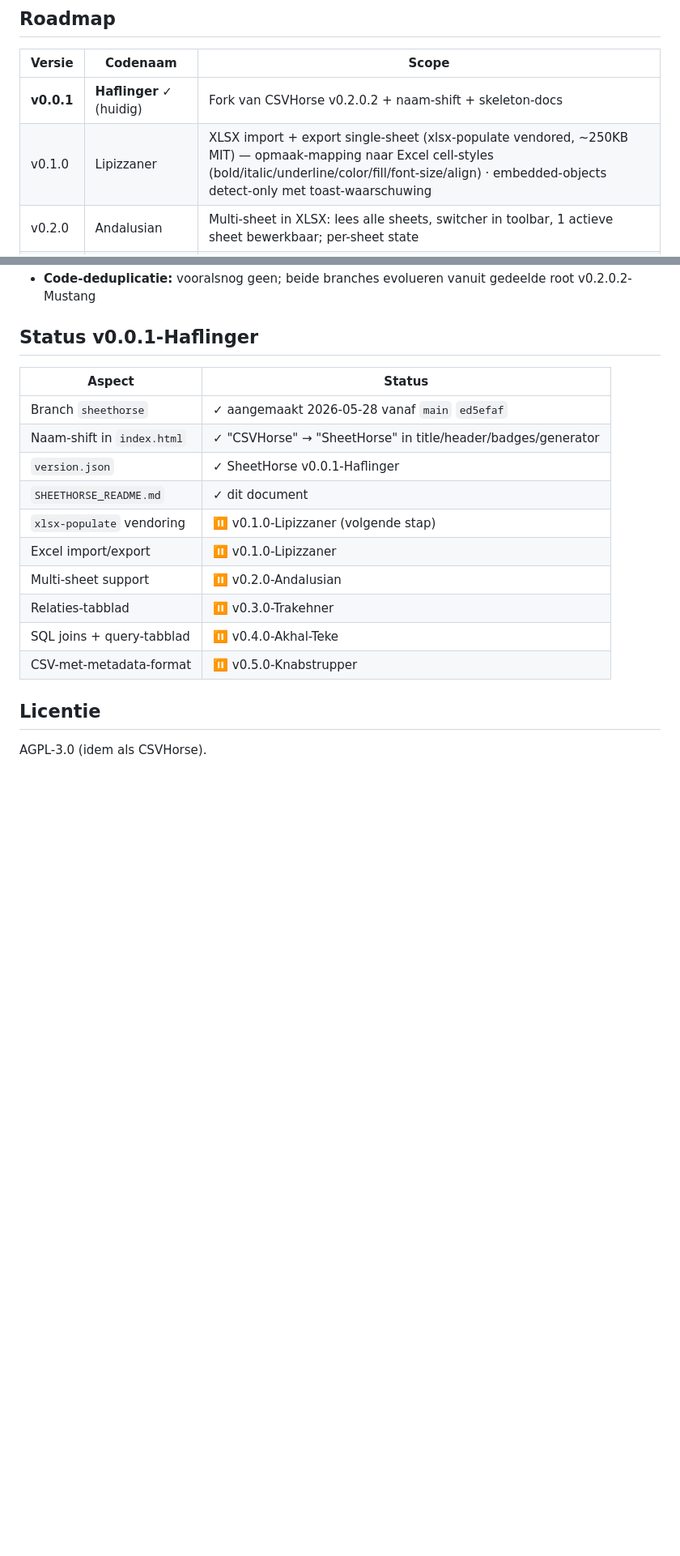
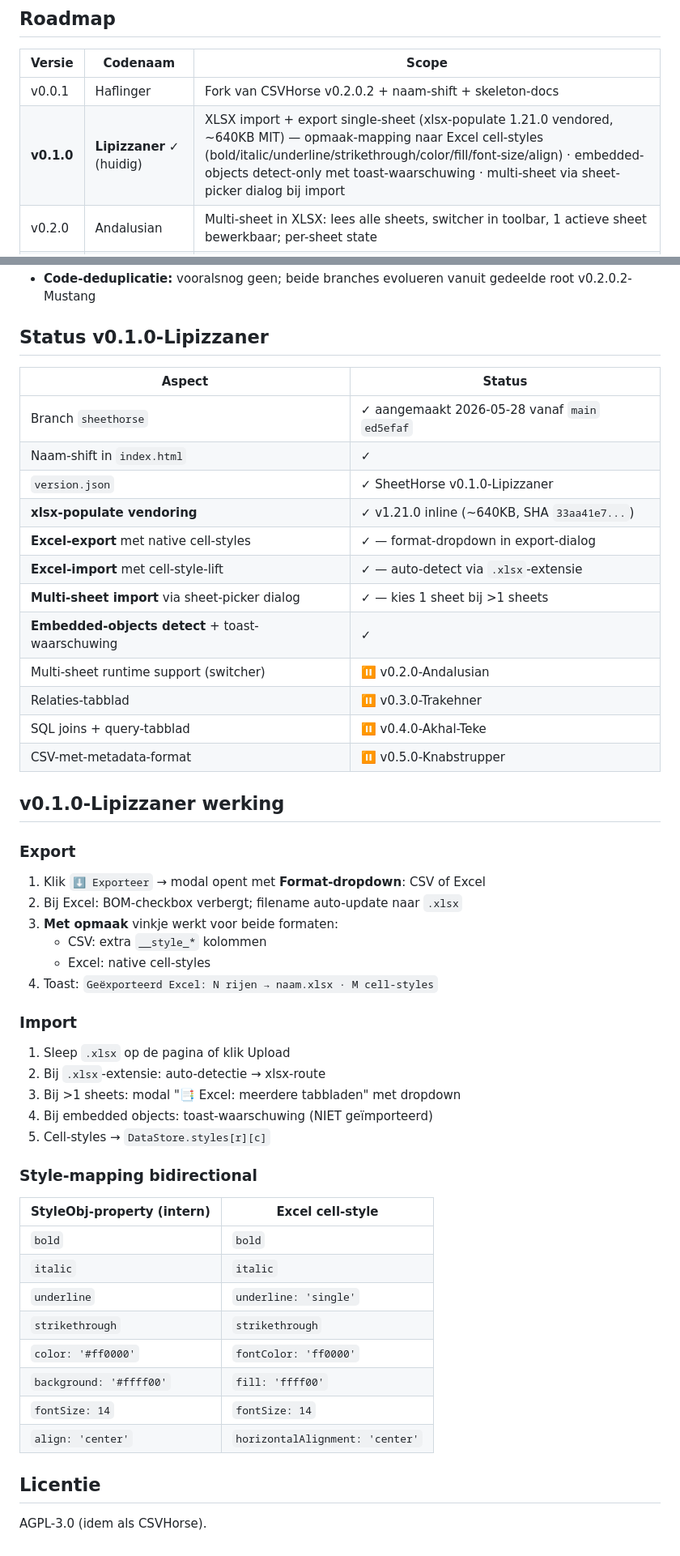
Before and after one commit to cpaglebbeek/CSVHorse, a Markdown page: SHEETHORSE_README.md, 2 parts joined by grey strips. Shown at 81% size. Rendered like a GitHub page; blank space fills up the shorter version.

Commit message:
SHEETHORSE_README.md update: v0.1.0-Lipizzaner status + style-mapping
Aanvullende commit op SheetHorse v0.1.0 (190f49b) — README-update
faalde tijdens vorige commit (tool-error). Nu alsnog gesynced:

- v0.0.1-Haflinger gemarkeerd als afgeronde fase
- v0.1.0-Lipizzaner als huidige fase
- Status-tabel volledig bijgewerkt (xlsx-populate ✓, import/export ✓,
  multi-sheet picker ✓, embedded-objects detect ✓)
- Sectie "v0.1.0-Lipizzaner werking" met Export/Import-flows
- Style-mapping-tabel: intern ↔ Excel cell-style bidirectional

Co-Authored-By: Claude Opus 4.7 (1M context) <noreply@anthropic.com>

```diff
--- a/SHEETHORSE_README.md
+++ b/SHEETHORSE_README.md
@@ -24,8 +24,8 @@ SheetHorse is de **full variant** van CSVHorse — een standalone single-file HT
 
 | Versie | Codenaam | Scope |
 |--------|----------|-------|
-| **v0.0.1** | **Haflinger** ✓ (huidig) | Fork van CSVHorse v0.2.0.2 + naam-shift + skeleton-docs |
-| v0.1.0 | Lipizzaner | XLSX import + export single-sheet (xlsx-populate vendored, ~250KB MIT) — opmaak-mapping naar Excel cell-styles (bold/italic/underline/color/fill/font-size/align) · embedded-objects detect-only met toast-waarschuwing |
+| v0.0.1 | Haflinger | Fork van CSVHorse v0.2.0.2 + naam-shift + skeleton-docs |
+| **v0.1.0** | **Lipizzaner** ✓ (huidig) | XLSX import + export single-sheet (xlsx-populate 1.21.0 vendored, ~640KB MIT) — opmaak-mapping naar Excel cell-styles (bold/italic/underline/strikethrough/color/fill/font-size/align) · embedded-objects detect-only met toast-waarschuwing · multi-sheet via sheet-picker dialog bij import |
 | v0.2.0 | Andalusian | Multi-sheet in XLSX: lees alle sheets, switcher in toolbar, 1 actieve sheet bewerkbaar; per-sheet state |
 | v0.3.0 | Trakehner | Relaties-tabblad: CRUD op `(from-table, from-col, to-table, to-col)`-tuples; FK-suggesties op basis van kolom-naam-match |
 | v0.4.0 | Akhal-Teke | SQL met joins over multi-sheet (AlaSQL multi-table); query-output als tabblad; query+output opslaan als metadata in XLSX (extra sheet `_query`) |
@@ -64,21 +64,52 @@ Bram,15.00
 - **Pages-deployment** voor SheetHorse: nog te regelen — opties: GitHub Actions die `sheethorse`-branch naar subpath `/sheethorse/` deployt onder dezelfde Pages-domain
 - **Code-deduplicatie:** vooralsnog geen; beide branches evolueren vanuit gedeelde root v0.2.0.2-Mustang
 
-## Status v0.0.1-Haflinger
+## Status v0.1.0-Lipizzaner
 
 | Aspect | Status |
 |--------|--------|
 | Branch `sheethorse` | ✓ aangemaakt 2026-05-28 vanaf `main` `ed5efaf` |
-| Naam-shift in `index.html` | ✓ "CSVHorse" → "SheetHorse" in title/header/badges/generator |
-| `version.json` | ✓ SheetHorse v0.0.1-Haflinger |
-| `SHEETHORSE_README.md` | ✓ dit document |
-| `xlsx-populate` vendoring | ⏸ v0.1.0-Lipizzaner (volgende stap) |
-| Excel import/export | ⏸ v0.1.0-Lipizzaner |
-| Multi-sheet support | ⏸ v0.2.0-Andalusian |
+| Naam-shift in `index.html` | ✓ |
+| `version.json` | ✓ SheetHorse v0.1.0-Lipizzaner |
+| **xlsx-populate vendoring** | ✓ v1.21.0 inline (~640KB, SHA `33aa41e7...`) |
+| **Excel-export** met native cell-styles | ✓ — format-dropdown in export-dialog |
+| **Excel-import** met cell-style-lift | ✓ — auto-detect via `.xlsx`-extensie |
+| **Multi-sheet import** via sheet-picker dialog | ✓ — kies 1 sheet bij >1 sheets |
+| **Embedded-objects detect** + toast-waarschuwing | ✓ |
+| Multi-sheet runtime support (switcher) | ⏸ v0.2.0-Andalusian |
 | Relaties-tabblad | ⏸ v0.3.0-Trakehner |
 | SQL joins + query-tabblad | ⏸ v0.4.0-Akhal-Teke |
 | CSV-met-metadata-format | ⏸ v0.5.0-Knabstrupper |
 
+## v0.1.0-Lipizzaner werking
+
+### Export
+1. Klik `⬇ Exporteer` → modal opent met **Format-dropdown**: CSV of Excel
+2. Bij Excel: BOM-checkbox verbergt; filename auto-update naar `.xlsx`
+3. **Met opmaak** vinkje werkt voor beide formaten:
+   - CSV: extra `__style_*` kolommen
+   - Excel: native cell-styles
+4. Toast: `Geëxporteerd Excel: N rijen → naam.xlsx · M cell-styles`
+
+### Import
+1. Sleep `.xlsx` op de pagina of klik Upload
+2. Bij `.xlsx`-extensie: auto-detectie → xlsx-route
+3. Bij >1 sheets: modal "📑 Excel: meerdere tabbladen" met dropdown
+4. Bij embedded objects: toast-waarschuwing (NIET geïmporteerd)
+5. Cell-styles → `DataStore.styles[r][c]`
+
+### Style-mapping bidirectional
+| StyleObj-property (intern) | Excel cell-style |
+|---|---|
+| `bold` | `bold` |
+| `italic` | `italic` |
+| `underline` | `underline: 'single'` |
+| `strikethrough` | `strikethrough` |
+| `color: '#ff0000'` | `fontColor: 'ff0000'` |
+| `background: '#ffff00'` | `fill: 'ffff00'` |
+| `fontSize: 14` | `fontSize: 14` |
+| `align: 'center'` | `horizontalAlignment: 'center'` |
+
 ## Licentie
 
 AGPL-3.0 (idem als CSVHorse).
```
